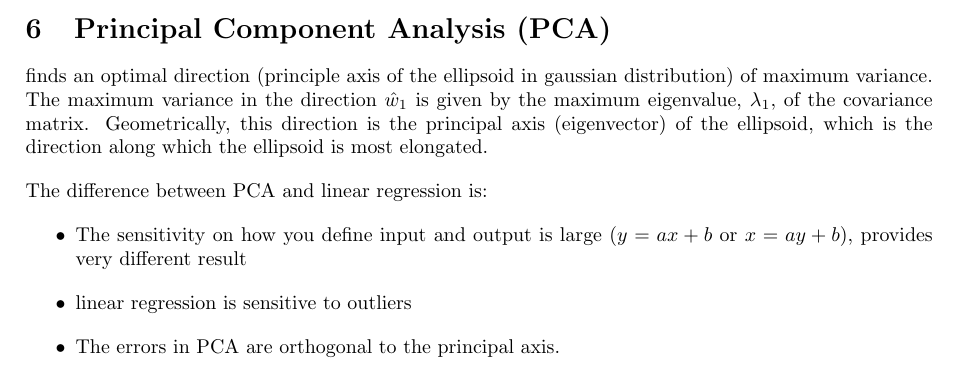
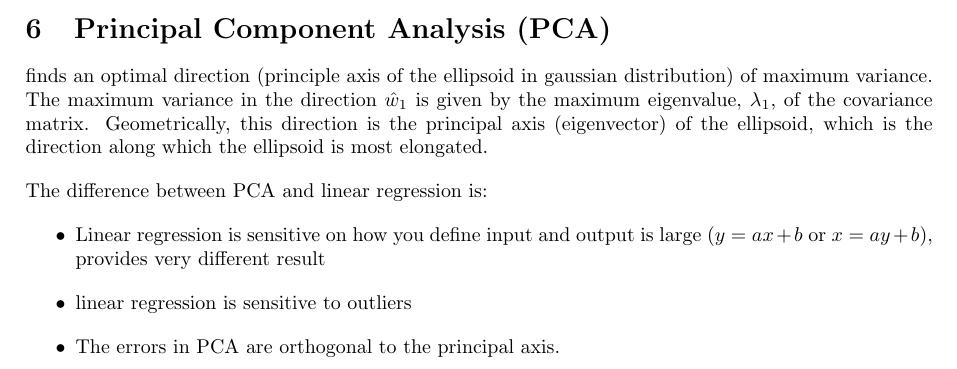
Before and after one commit to cp-changchien/Artificial-Intelligence, a LaTeX document (main.tex): part of page 11 of 11, cut so that both start at the same text. Compiled offline with pdfLaTeX.

Commit message:
minor typo

```diff
--- a/main.tex
+++ b/main.tex
@@ -528,7 +528,7 @@ finds an optimal direction (principle axis of the ellipsoid in gaussian distribu
 
 The difference between PCA and linear regression is:
 \begin{itemize}
-    \item The sensitivity on how you define input and output is large ($y=ax+b$ or $x = ay+b$), provides very different result
+    \item Linear regression is sensitive on how you define input and output is large ($y=ax+b$ or $x = ay+b$), provides very different result
     \item linear regression is sensitive to outliers
     \item The errors in PCA are orthogonal to the principal axis.
 \end{itemize}
```
Also changed, not shown: main.pdf, 3 other files.
